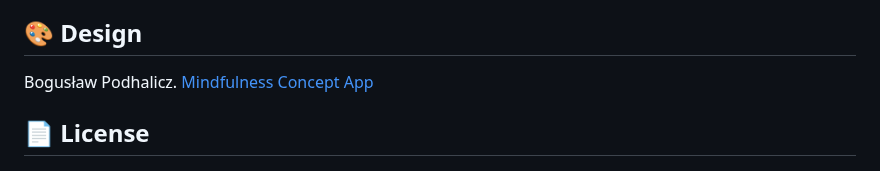
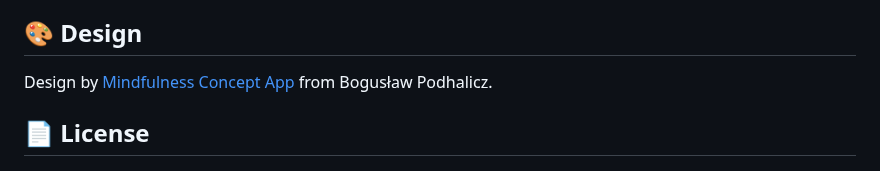
Before and after one commit to AmosHuKe/Mood-Example, a Markdown page: README.md, the part around the change. GitHub-like rendering.

```diff
--- a/README.md
+++ b/README.md
@@ -378,7 +378,7 @@ Illustration by <a target="_blank" href="https://icons8.com/illustrations/author
 
 ## 🎨 Design
 
-Bogusław Podhalicz. [Mindfulness Concept App](https://dribbble.com/shots/15733031-Mindfulness-Concept-App)
+Design by [Mindfulness Concept App](https://dribbble.com/shots/15733031-Mindfulness-Concept-App) from Bogusław Podhalicz.
 
 
 ## 📄 License
```
